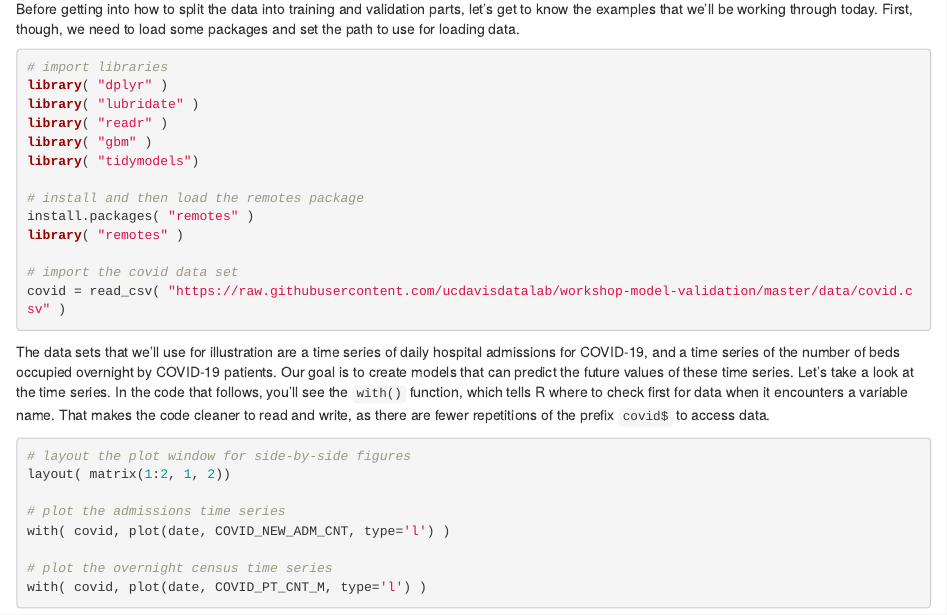
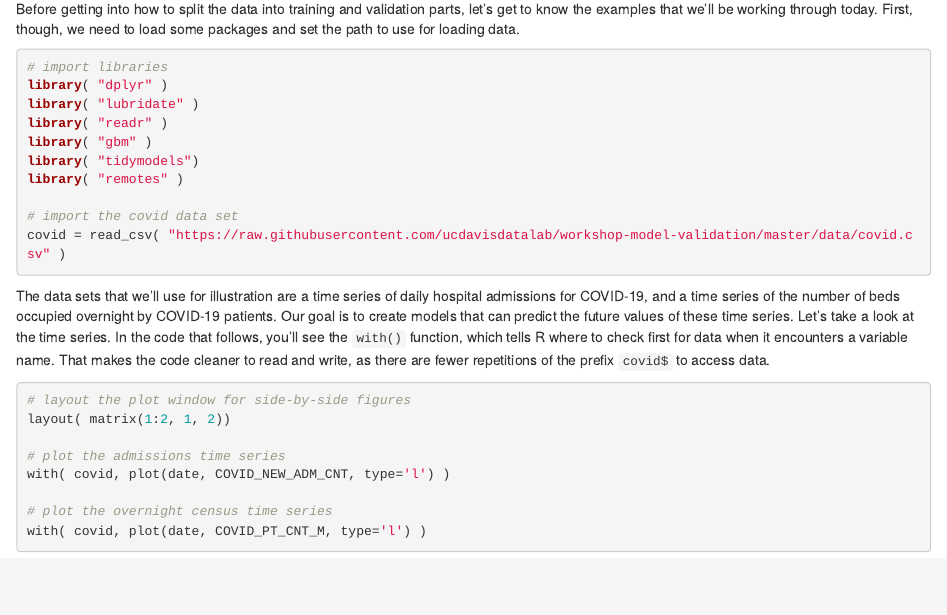
Before and after one commit to ucdavisdatalab/workshop-model-validation, an R Markdown document (02_basics.Rmd): the page in a window 1100 px wide, from 70 px down. Rendered offline with R 4.5, knitr and Pandoc, with nearby package versions; drawn as R Markdown's standard HTML page in place of the format the file asks for.

Commit message:
fixing issue #1

```diff
--- a/02_basics.Rmd
+++ b/02_basics.Rmd
@@ -8,9 +8,6 @@ library( "lubridate" )
 library( "readr" )
 library( "gbm" )
 library( "tidymodels")
-
-# install and then load the remotes package
-install.packages( "remotes" )
 library( "remotes" )
 
 # import the covid data set
```
Also changed, not shown: docs/search_index.json, 7 other files.
